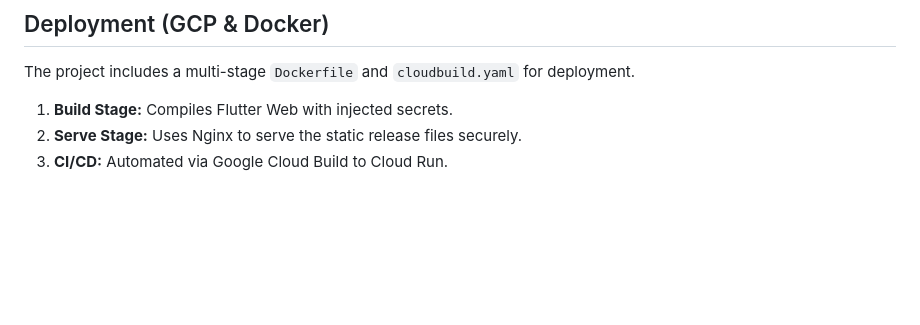
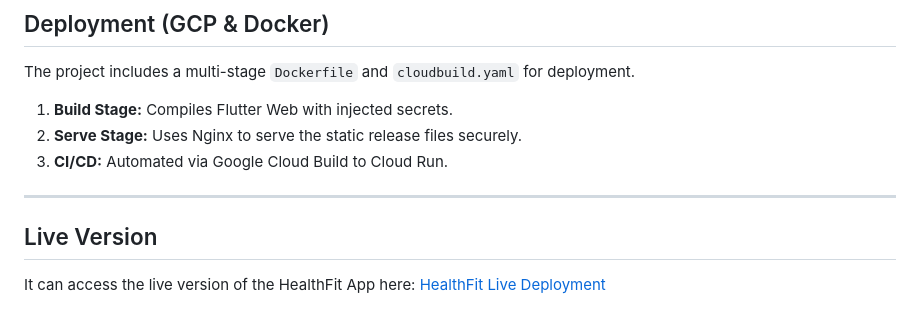
Before and after one commit to nomerwagas/healthfit-app, a Markdown page: README.md, the part around the change. Drawn GitHub-style; blank space fills up the shorter version.

Commit message:
Add Live GCP Deployment link in the README.md

```diff
--- a/README.md
+++ b/README.md
@@ -104,3 +104,8 @@ The project includes a multi-stage `Dockerfile` and `cloudbuild.yaml` for deploy
 1. **Build Stage:** Compiles Flutter Web with injected secrets.
 2. **Serve Stage:** Uses Nginx to serve the static release files securely.
 3. **CI/CD:** Automated via Google Cloud Build to Cloud Run.
+
+---
+## Live Version
+It can access the live version of the HealthFit App here:
+[HealthFit Live Deployment](https://healthfit-app-992838823494.asia-southeast1.run.app)
```
